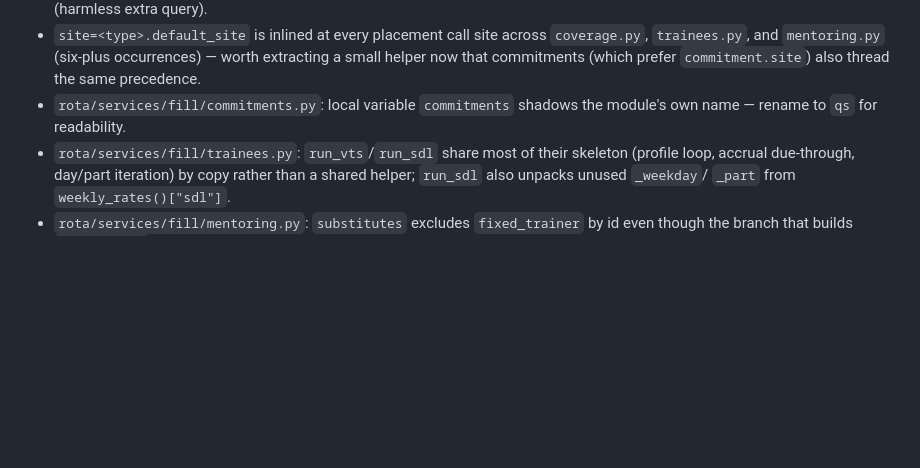
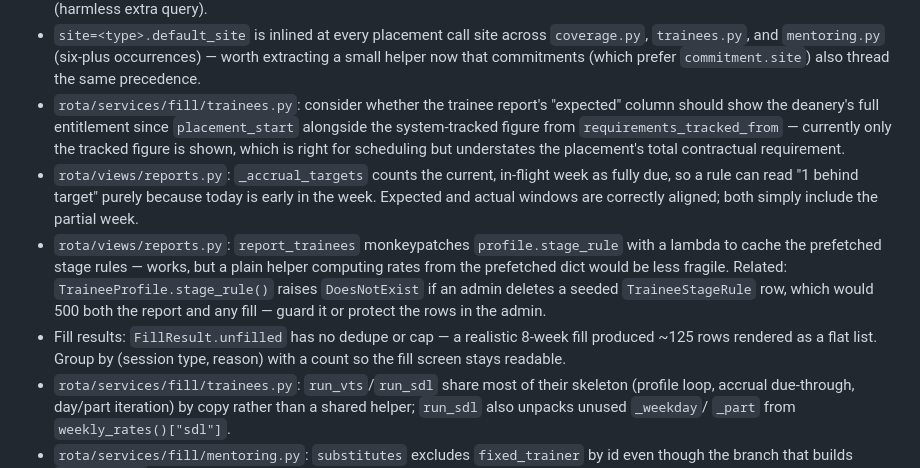
Before and after one commit to devachnid/rota, a Markdown page: docs/backlog.md, the part around the change. Rendered like a GitHub page; blank space fills up the shorter version.

Commit message:
docs: backlog additions from whole-branch review
Adds deferred items surfaced by the final review (report expected-column
semantics, partial-week accrual, stage_rule fragility, unfilled-list
volume) and drops the module-shadowing line now fixed in 305ca1e.

Co-Authored-By: Claude Fable 5 <noreply@anthropic.com>

```diff
--- a/docs/backlog.md
+++ b/docs/backlog.md
@@ -74,8 +74,26 @@ Found during the v2 review process; none blocked merge.
   `coverage.py`, `trainees.py`, and `mentoring.py` (six-plus occurrences) —
   worth extracting a small helper now that commitments (which prefer
   `commitment.site`) also thread the same precedence.
-- `rota/services/fill/commitments.py`: local variable `commitments` shadows
-  the module's own name — rename to `qs` for readability.
+- `rota/services/fill/trainees.py`: consider whether the trainee report's
+  "expected" column should show the deanery's full entitlement since
+  `placement_start` alongside the system-tracked figure from
+  `requirements_tracked_from` — currently only the tracked figure is shown,
+  which is right for scheduling but understates the placement's total
+  contractual requirement.
+- `rota/views/reports.py`: `_accrual_targets` counts the current, in-flight
+  week as fully due, so a rule can read "1 behind target" purely because
+  today is early in the week. Expected and actual windows are correctly
+  aligned; both simply include the partial week.
+- `rota/views/reports.py`: `report_trainees` monkeypatches
+  `profile.stage_rule` with a lambda to cache the prefetched stage rules —
+  works, but a plain helper computing rates from the prefetched dict would
+  be less fragile. Related: `TraineeProfile.stage_rule()` raises
+  `DoesNotExist` if an admin deletes a seeded `TraineeStageRule` row, which
+  would 500 both the report and any fill — guard it or protect the rows in
+  the admin.
+- Fill results: `FillResult.unfilled` has no dedupe or cap — a realistic
+  8-week fill produced ~125 rows rendered as a flat list. Group by
+  (session type, reason) with a count so the fill screen stays readable.
 - `rota/services/fill/trainees.py`: `run_vts`/`run_sdl` share most of their
   skeleton (profile loop, accrual due-through, day/part iteration) by copy
   rather than a shared helper; `run_sdl` also unpacks unused `_weekday`/
```
